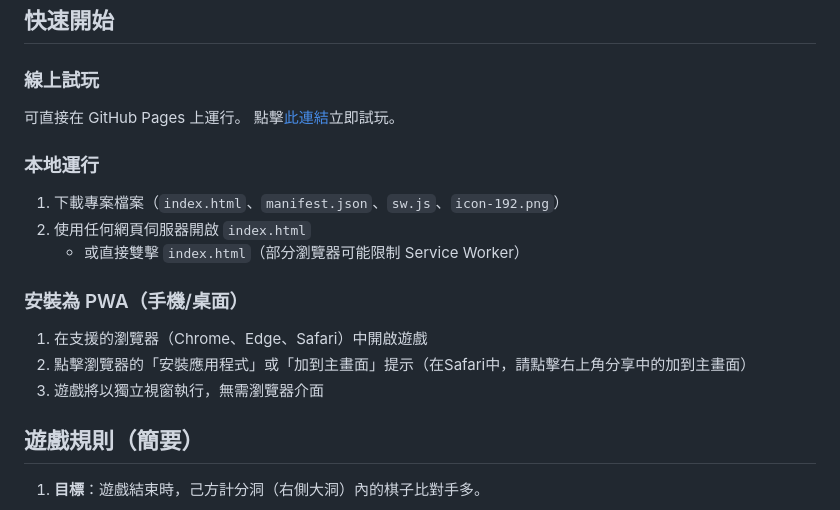
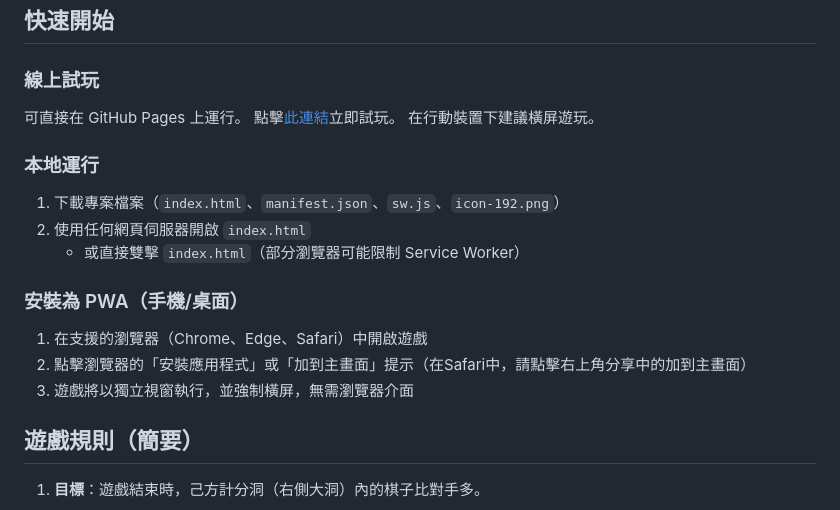
Before and after one commit to peter-qiu48763/mancala-test, a Markdown page: README.md, the part around the change. Rendered like a GitHub page.

Commit message:
Suggest landscape mode for mobile gameplay
Add suggestion for landscape mode on mobile devices.

```diff
--- a/README.md
+++ b/README.md
@@ -41,6 +41,7 @@
 ### 線上試玩
 可直接在 GitHub Pages 上運行。
 點擊[此連結](https://peter-qiu48763.github.io/mancala-test/index.html)立即試玩。
+在行動裝置下建議橫屏遊玩。
 
 ### 本地運行
 1. 下載專案檔案（`index.html`、`manifest.json`、`sw.js`、`icon-192.png`）
@@ -50,7 +51,7 @@
 ### 安裝為 PWA（手機/桌面）
 1. 在支援的瀏覽器（Chrome、Edge、Safari）中開啟遊戲
 2. 點擊瀏覽器的「安裝應用程式」或「加到主畫面」提示（在Safari中，請點擊右上角分享中的加到主畫面）
-3. 遊戲將以獨立視窗執行，無需瀏覽器介面
+3. 遊戲將以獨立視窗執行，並強制橫屏，無需瀏覽器介面
 
 
 ##  遊戲規則（簡要）
```
